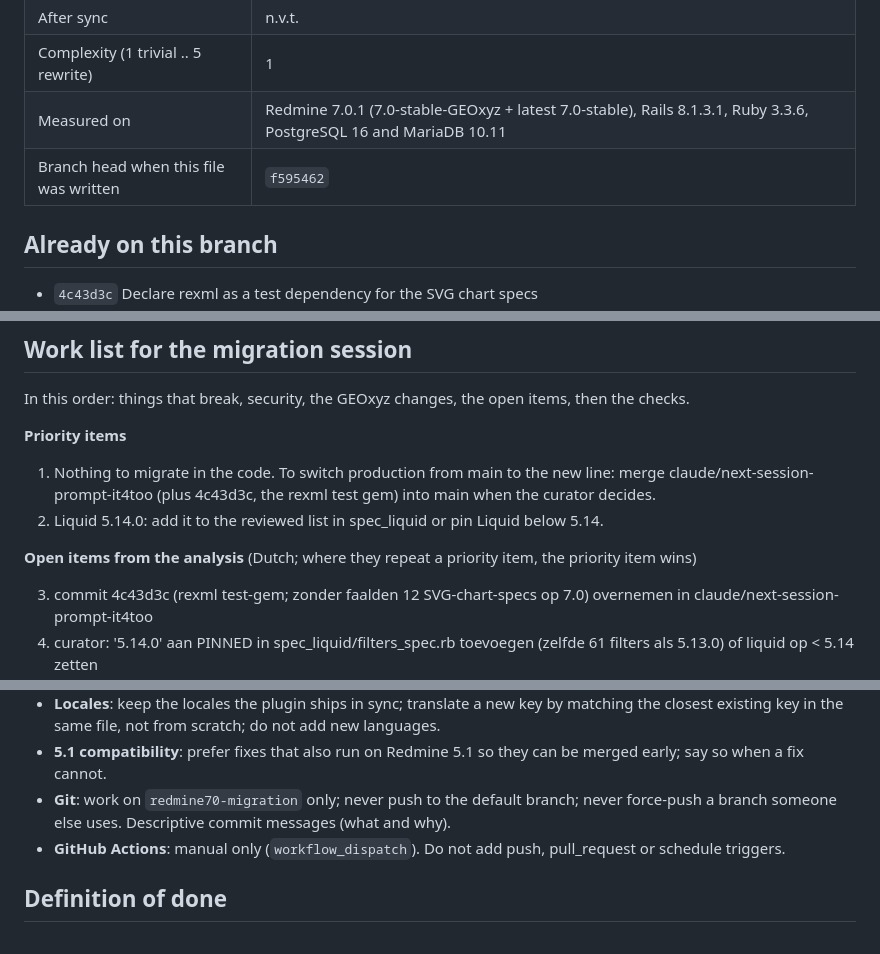
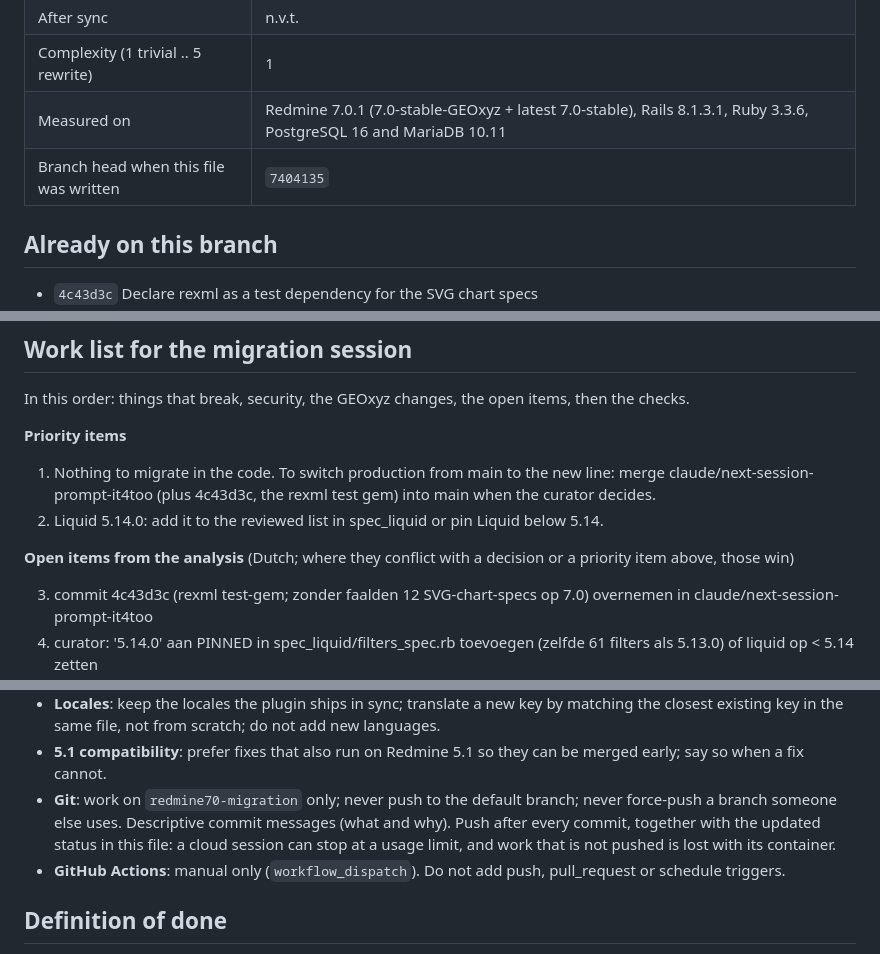
Before and after one commit to jcatrysse/redmine_reporter_dashboards, a Markdown page: docs/REDMINE7-MIGRATION.md, 3 parts joined by grey strips. Drawn GitHub-style.

Commit message:
Migration plan: push after every commit
A cloud session can stop at a usage limit, and work that is not pushed is lost
with its container, so the rules now ask for a push after every commit together
with the updated status.

Co-Authored-By: Claude Opus 5.5 <noreply@anthropic.com>
Claude-Session: https://claude.ai/code/session_01GiSsYPm3bxvqrpZkdCxNoi

```diff
--- a/docs/REDMINE7-MIGRATION.md
+++ b/docs/REDMINE7-MIGRATION.md
@@ -23,7 +23,7 @@ what is left. Written 2026-10-06 from a measured analysis (report at the bottom)
 | After sync | n.v.t. |
 | Complexity (1 trivial .. 5 rewrite) | 1 |
 | Measured on | Redmine 7.0.1 (7.0-stable-GEOxyz + latest 7.0-stable), Rails 8.1.3.1, Ruby 3.3.6, PostgreSQL 16 and MariaDB 10.11 |
-| Branch head when this file was written | `f595462` |
+| Branch head when this file was written | `7404135` |
 
 ## Already on this branch
 
@@ -38,7 +38,7 @@ In this order: things that break, security, the GEOxyz changes, the open items,
 1. Nothing to migrate in the code. To switch production from main to the new line: merge claude/next-session-prompt-it4too (plus 4c43d3c, the rexml test gem) into main when the curator decides.
 2. Liquid 5.14.0: add it to the reviewed list in spec_liquid or pin Liquid below 5.14.
 
-**Open items from the analysis** (Dutch; where they repeat a priority item, the priority item wins)
+**Open items from the analysis** (Dutch; where they conflict with a decision or a priority item above, those win)
 
 3. commit 4c43d3c (rexml test-gem; zonder faalden 12 SVG-chart-specs op 7.0) overnemen in claude/next-session-prompt-it4too
 4. curator: '5.14.0' aan PINNED in spec_liquid/filters_spec.rb toevoegen (zelfde 61 filters als 5.13.0) of liquid op < 5.14 zetten
@@ -167,7 +167,9 @@ results quoted in the analysis come from it.
 - **5.1 compatibility**: prefer fixes that also run on Redmine 5.1 so they can be merged early;
   say so when a fix cannot.
 - **Git**: work on `redmine70-migration` only; never push to the default branch; never force-push
-  a branch someone else uses. Descriptive commit messages (what and why).
+  a branch someone else uses. Descriptive commit messages (what and why). Push after every
+  commit, together with the updated status in this file: a cloud session can stop at a usage
+  limit, and work that is not pushed is lost with its container.
 - **GitHub Actions**: manual only (`workflow_dispatch`). Do not add push, pull_request or schedule
   triggers.
 
```
